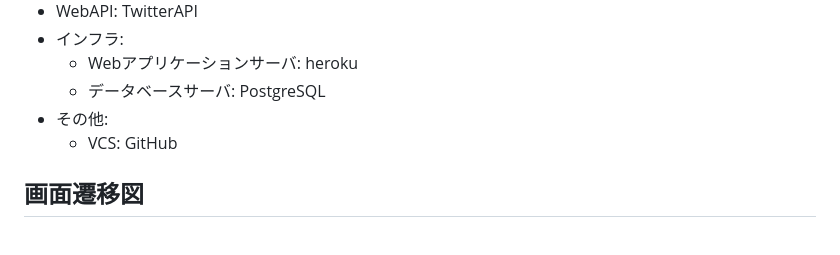
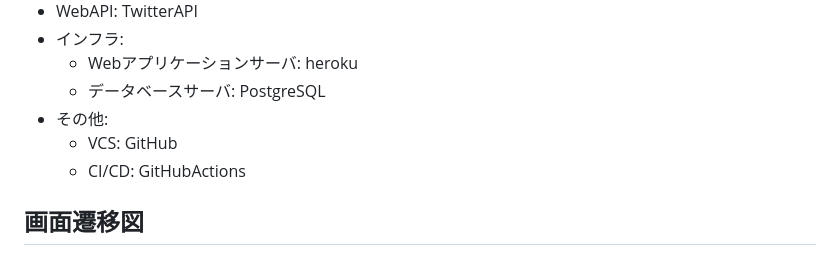
Before and after one commit to naotoyamazaki/tt_log, a Markdown page: README.md, the part around the change. GitHub-like rendering.

Commit message:
Update: README更新

```diff
--- a/README.md
+++ b/README.md
@@ -76,6 +76,7 @@ T.T.LOGは卓球の試合映像を見ながら場面別(サーブ・レシーブ
   - データベースサーバ: PostgreSQL
 * その他:
   - VCS: GitHub
+  - CI/CD: GitHubActions
 
 ## 画面遷移図
 https://www.figma.com/file/MJdJwaQDsET1HkfhQ1KO25/RUNTEQ%E7%94%BB%E9%9D%A2%E9%81%B7%E7%A7%BB%E5%9B%B3?type=design&node-id=427%3A798&mode=design&t=umSI8iN5NjlZMfYl-1
```
